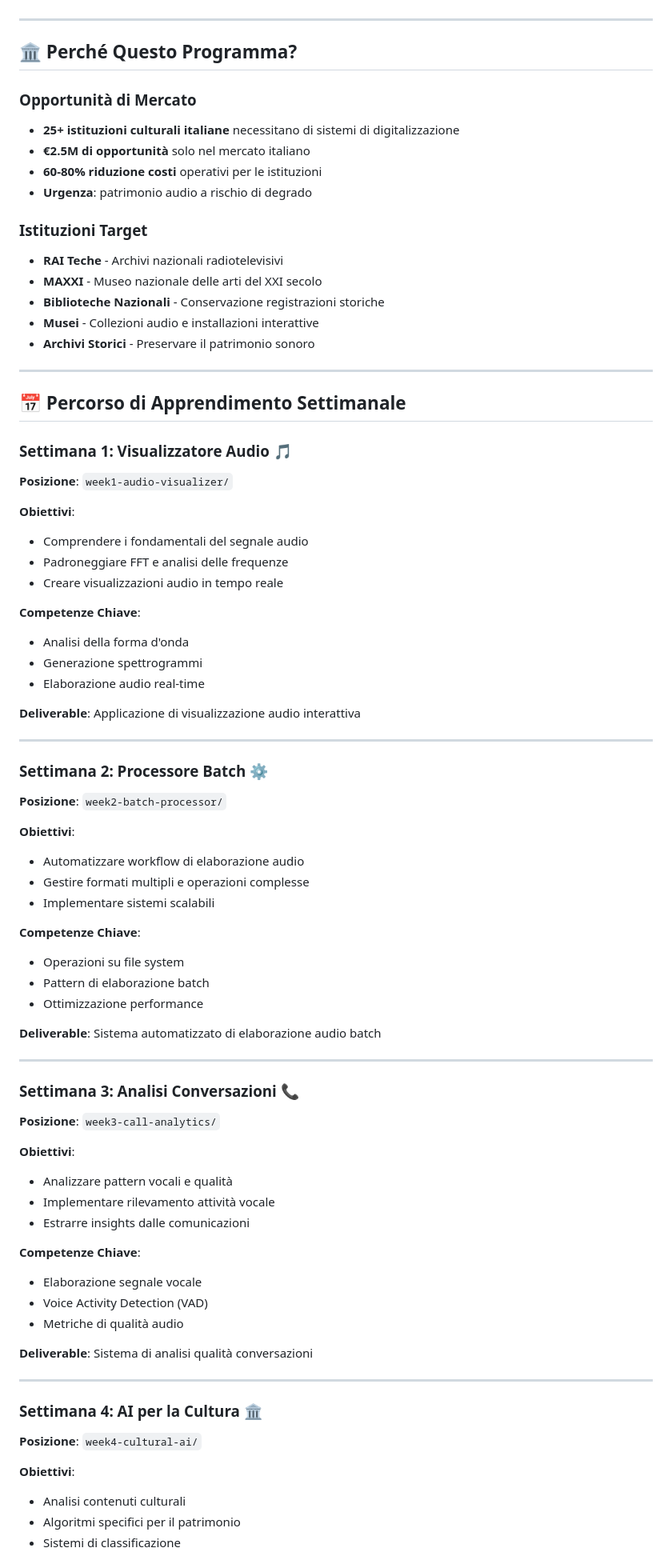
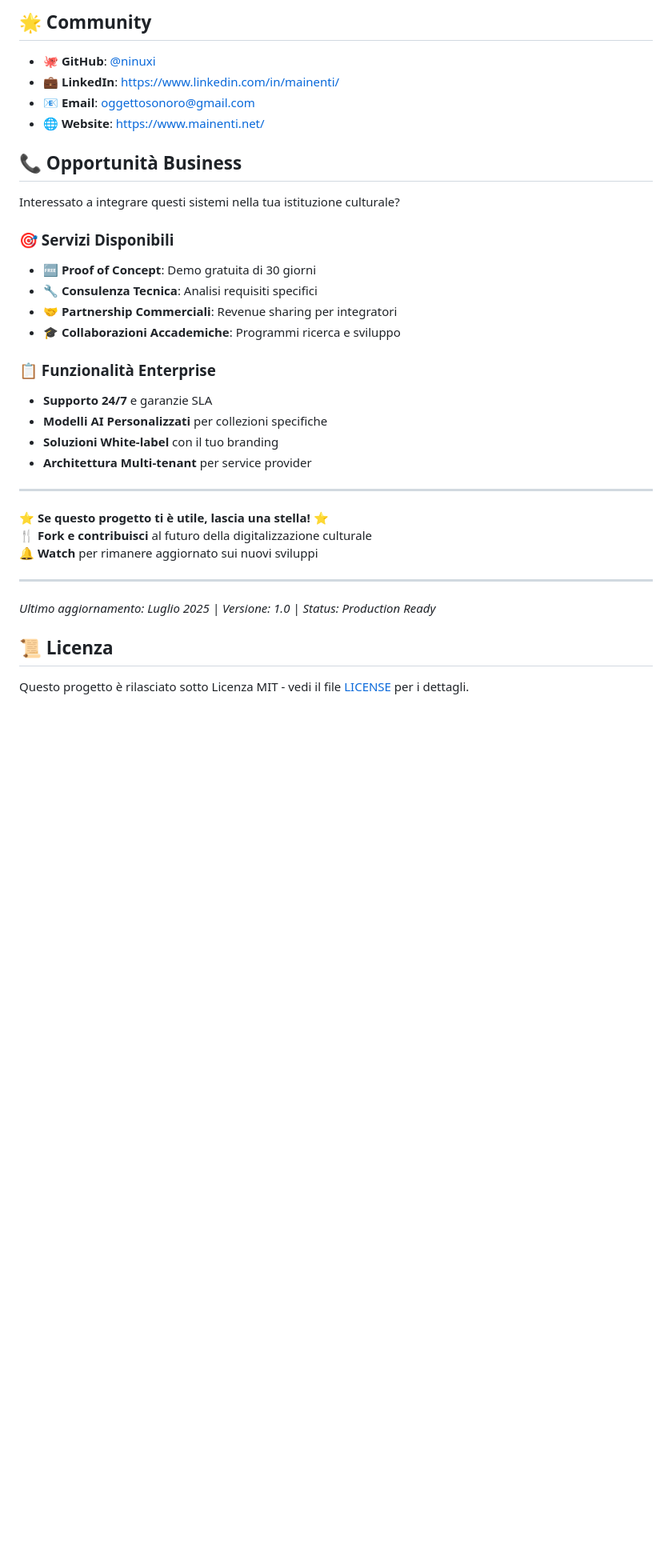
Before and after one commit to ninuxi/audio-ai-projects, a Markdown page: README_IT.md, the part around one of its changes. Shown at 80% size. Rendered like a GitHub page; blank space fills up the shorter version.

```diff
--- a/README_IT.md
+++ b/README_IT.md
@@ -11,81 +159,37 @@
+## 🌟 Community
+
+- **🐙 GitHub**: [@ninuxi](https://github.com/ninuxi)
+- **💼 LinkedIn**: https://www.linkedin.com/in/mainenti/
+- **📧 Email**: oggettosonoro@gmail.com
+- **🌐 Website**: https://www.mainenti.net/
+
+## 📞 Opportunità Business
+
+Interessato a integrare questi sistemi nella tua istituzione culturale?
+
+### 🎯 Servizi Disponibili
+- **🆓 Proof of Concept**: Demo gratuita di 30 giorni
+- **🔧 Consulenza Tecnica**: Analisi requisiti specifici
+- **🤝 Partnership Commerciali**: Revenue sharing per integratori
+- **🎓 Collaborazioni Accademiche**: Programmi ricerca e sviluppo
+
+### 📋 Funzionalità Enterprise
+- **Supporto 24/7** e garanzie SLA
+- **Modelli AI Personalizzati** per collezioni specifiche
+- **Soluzioni White-label** con il tuo branding
+- **Architettura Multi-tenant** per service provider
 
 ---
 
-## 🏛️ Perché Questo Programma?
-
-### **Opportunità di Mercato**
-- **25+ istituzioni culturali italiane** necessitano di sistemi di digitalizzazione
-- **€2.5M di opportunità** solo nel mercato italiano
-- **60-80% riduzione costi** operativi per le istituzioni
-- **Urgenza**: patrimonio audio a rischio di degrado
-
-### **Istituzioni Target**
-- **RAI Teche** - Archivi nazionali radiotelevisivi
-- **MAXXI** - Museo nazionale delle arti del XXI secolo
-- **Biblioteche Nazionali** - Conservazione registrazioni storiche
-- **Musei** - Collezioni audio e installazioni interattive
-- **Archivi Storici** - Preservare il patrimonio sonoro
+⭐ **Se questo progetto ti è utile, lascia una stella!** ⭐
+🍴 **Fork e contribuisci** al futuro della digitalizzazione culturale
+🔔 **Watch** per rimanere aggiornato sui nuovi sviluppi
 
 ---
 
-## 📅 Percorso di Apprendimento Settimanale
+*Ultimo aggiornamento: Luglio 2025 | Versione: 1.0 | Status: Production Ready*
 
-### **Settimana 1: Visualizzatore Audio** 🎵
-**Posizione**: `week1-audio-visualizer/`
+## 📜 Licenza
 
-**Obiettivi**:
-- Comprendere i fondamentali del segnale audio
-- Padroneggiare FFT e analisi delle frequenze
-- Creare visualizzazioni audio in tempo reale
+Questo progetto è rilasciato sotto Licenza MIT - vedi il file [LICENSE](LICENSE) per i dettagli.
 
-**Competenze Chiave**:
-- Analisi della forma d'onda
-- Generazione spettrogrammi
-- Elaborazione audio real-time
-
-**Deliverable**: Applicazione di visualizzazione audio interattiva
-
----
-
-### **Settimana 2: Processore Batch** ⚙️
-**Posizione**: `week2-batch-processor/`
-
-**Obiettivi**:
-- Automatizzare workflow di elaborazione audio
-- Gestire formati multipli e operazioni complesse
-- Implementare sistemi scalabili
-
-**Competenze Chiave**:
-- Operazioni su file system
-- Pattern di elaborazione batch
-- Ottimizzazione performance
-
-**Deliverable**: Sistema automatizzato di elaborazione audio batch
-
----
-
-### **Settimana 3: Analisi Conversazioni** 📞
-**Posizione**: `week3-call-analytics/`
-
-**Obiettivi**:
-- Analizzare pattern vocali e qualità
-- Implementare rilevamento attività vocale
-- Estrarre insights dalle comunicazioni
-
-**Competenze Chiave**:
-- Elaborazione segnale vocale
-- Voice Activity Detection (VAD)
-- Metriche di qualità audio
-
-**Deliverable**: Sistema di analisi qualità conversazioni
-
----
-
-### **Settimana 4: AI per la Cultura** 🏛️
-**Posizione**: `week4-cultural-ai/`
-
-**Obiettivi**:
-- Analisi contenuti culturali
-- Algoritmi specifici per il patrimonio
-- Sistemi di classificazione
-
```
Also changed, not shown: other parts of README_IT.md (+156 -152 lines).
